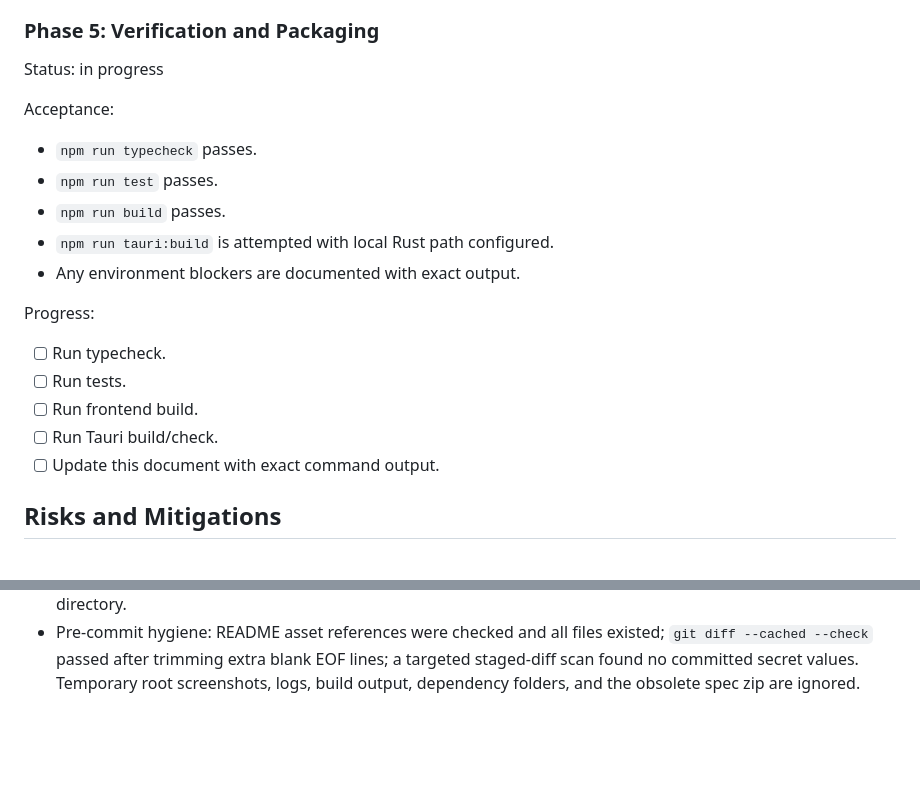
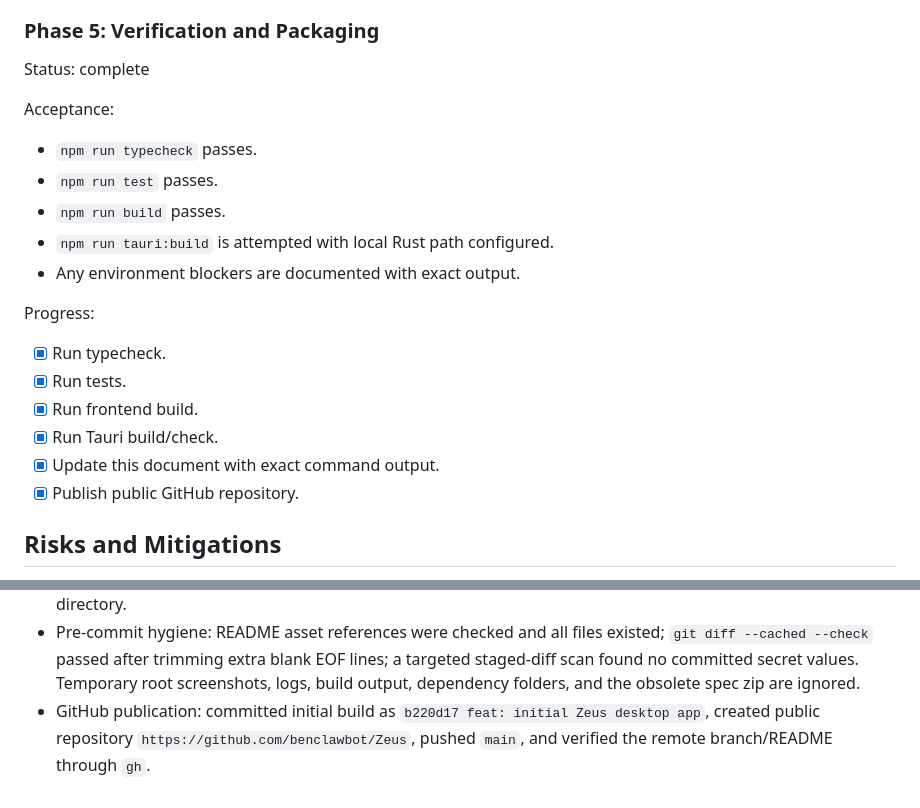
Before and after one commit to benclawbot/Zeus, a Markdown page: ZEUS_BUILD_PLAN.md, 2 parts joined by grey strips. Rendered like a GitHub page; blank space fills up the shorter version.

Commit message:
docs: record GitHub publication

```diff
--- a/ZEUS_BUILD_PLAN.md
+++ b/ZEUS_BUILD_PLAN.md
@@ -100,7 +100,7 @@ Progress:
 
 ### Phase 5: Verification and Packaging
 
-Status: in progress
+Status: complete
 
 Acceptance:
 
@@ -112,11 +112,12 @@ Acceptance:
 
 Progress:
 
-- [ ] Run typecheck.
-- [ ] Run tests.
-- [ ] Run frontend build.
-- [ ] Run Tauri build/check.
-- [ ] Update this document with exact command output.
+- [x] Run typecheck.
+- [x] Run tests.
+- [x] Run frontend build.
+- [x] Run Tauri build/check.
+- [x] Update this document with exact command output.
+- [x] Publish public GitHub repository.
 
 ## Risks and Mitigations
 
@@ -160,3 +161,4 @@ Tauri packaging can only fully prove the current host OS locally. Cross-platform
 - README prerequisites were expanded to include Node/npm, Rust/Cargo, Git, WebView2, Windows C++ build tools, macOS Xcode tools, Linux Tauri packages, and `MINIMAX_API_KEY`.
 - Git publishing preparation: initialized a nested Git repository in `C:\Users\thoma\Zeus` on `main` because the parent `C:\Users\thoma` directory is also a Git repository. This prevents accidentally publishing the whole home directory.
 - Pre-commit hygiene: README asset references were checked and all files existed; `git diff --cached --check` passed after trimming extra blank EOF lines; a targeted staged-diff scan found no committed secret values. Temporary root screenshots, logs, build output, dependency folders, and the obsolete spec zip are ignored.
+- GitHub publication: committed initial build as `b220d17 feat: initial Zeus desktop app`, created public repository `https://github.com/benclawbot/Zeus`, pushed `main`, and verified the remote branch/README through `gh`.
```
